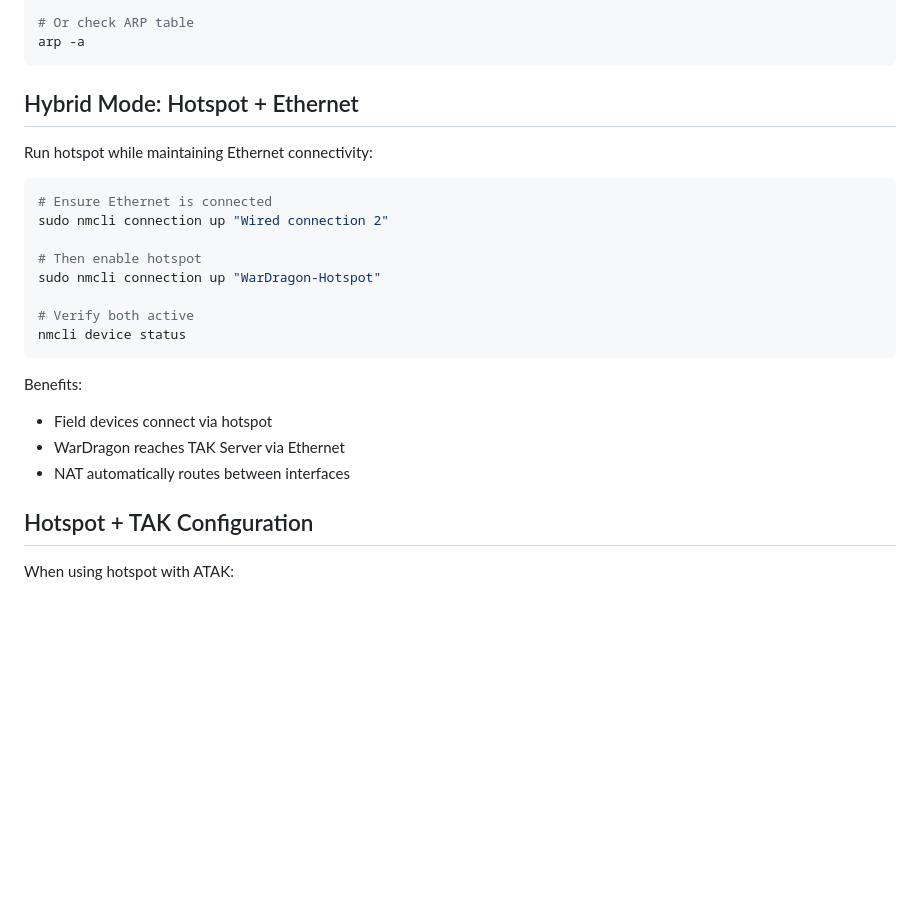
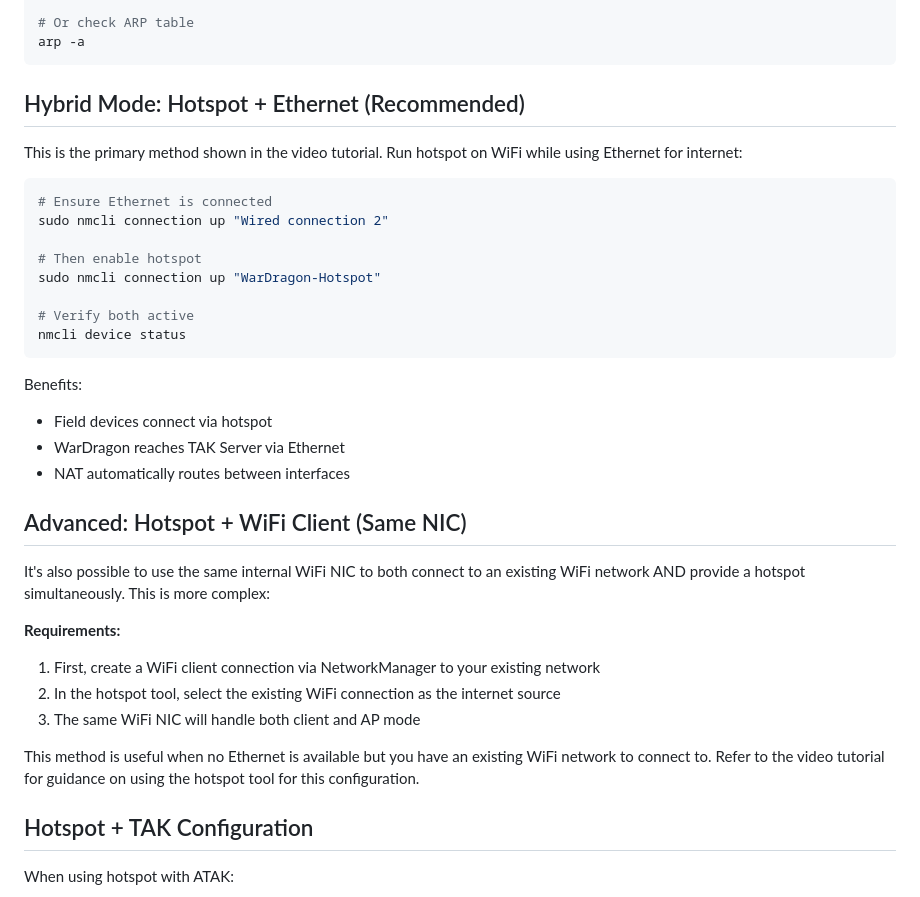
Before and after one commit to alphafox02/WarDragon, a Markdown page: docs/getting-started/hotspot-setup.md, the part around the change. Drawn GitHub-style; blank space fills up the shorter version.

Commit message:
Add WiFi-to-WiFi hotspot mode documentation
- Document advanced mode where same WiFi NIC does client + hotspot
- Note it requires pre-configuring WiFi client connection first
- Mark Ethernet+Hotspot as recommended primary method
- Reference video tutorial for hotspot tool guidance

````diff
--- a/docs/getting-started/hotspot-setup.md
+++ b/docs/getting-started/hotspot-setup.md
@@ -175,9 +175,9 @@ cat /var/lib/NetworkManager/dnsmasq-wlan0.leases
 arp -a
 ```
 
-## Hybrid Mode: Hotspot + Ethernet
+## Hybrid Mode: Hotspot + Ethernet (Recommended)
 
-Run hotspot while maintaining Ethernet connectivity:
+This is the primary method shown in the video tutorial. Run hotspot on WiFi while using Ethernet for internet:
 
 ```bash
 # Ensure Ethernet is connected
@@ -194,6 +194,17 @@ Benefits:
 - Field devices connect via hotspot
 - WarDragon reaches TAK Server via Ethernet
 - NAT automatically routes between interfaces
+
+## Advanced: Hotspot + WiFi Client (Same NIC)
+
+It's also possible to use the same internal WiFi NIC to both connect to an existing WiFi network AND provide a hotspot simultaneously. This is more complex:
+
+**Requirements:**
+1. First, create a WiFi client connection via NetworkManager to your existing network
+2. In the hotspot tool, select the existing WiFi connection as the internet source
+3. The same WiFi NIC will handle both client and AP mode
+
+This method is useful when no Ethernet is available but you have an existing WiFi network to connect to. Refer to the video tutorial for guidance on using the hotspot tool for this configuration.
 
 ## Hotspot + TAK Configuration
 
````
